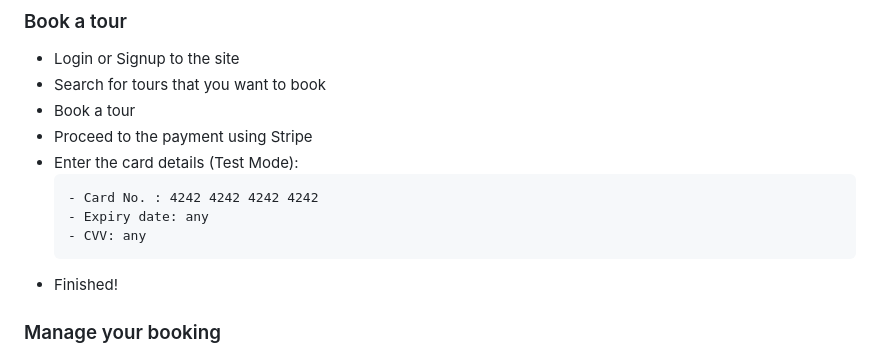
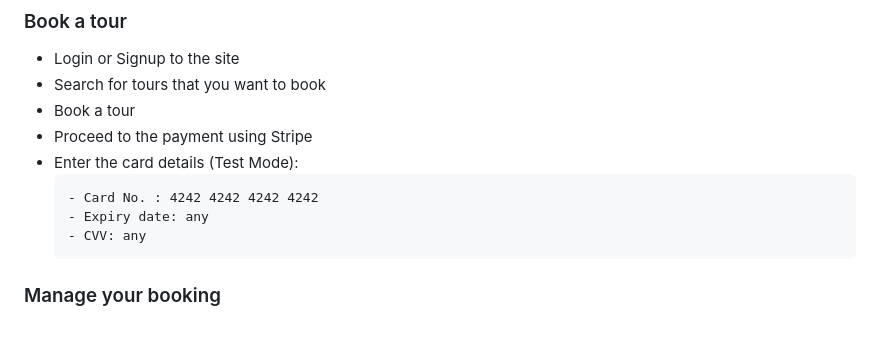
Before and after one commit to ManishBisht17/Backend-Natour-Tour-Booking-Application, a Markdown page: README.md, the part around the change. Rendered like a GitHub page; blank space fills up the shorter version.

````diff
--- a/README.md
+++ b/README.md
@@ -52,7 +52,7 @@ Update the Website Live demo (Feel free to visit) 👉 : https://tour-booking-ap
   - Expiry date: any
   - CVV: any
   ```
-- Finished!
+
 
 ### Manage your booking
 
````
